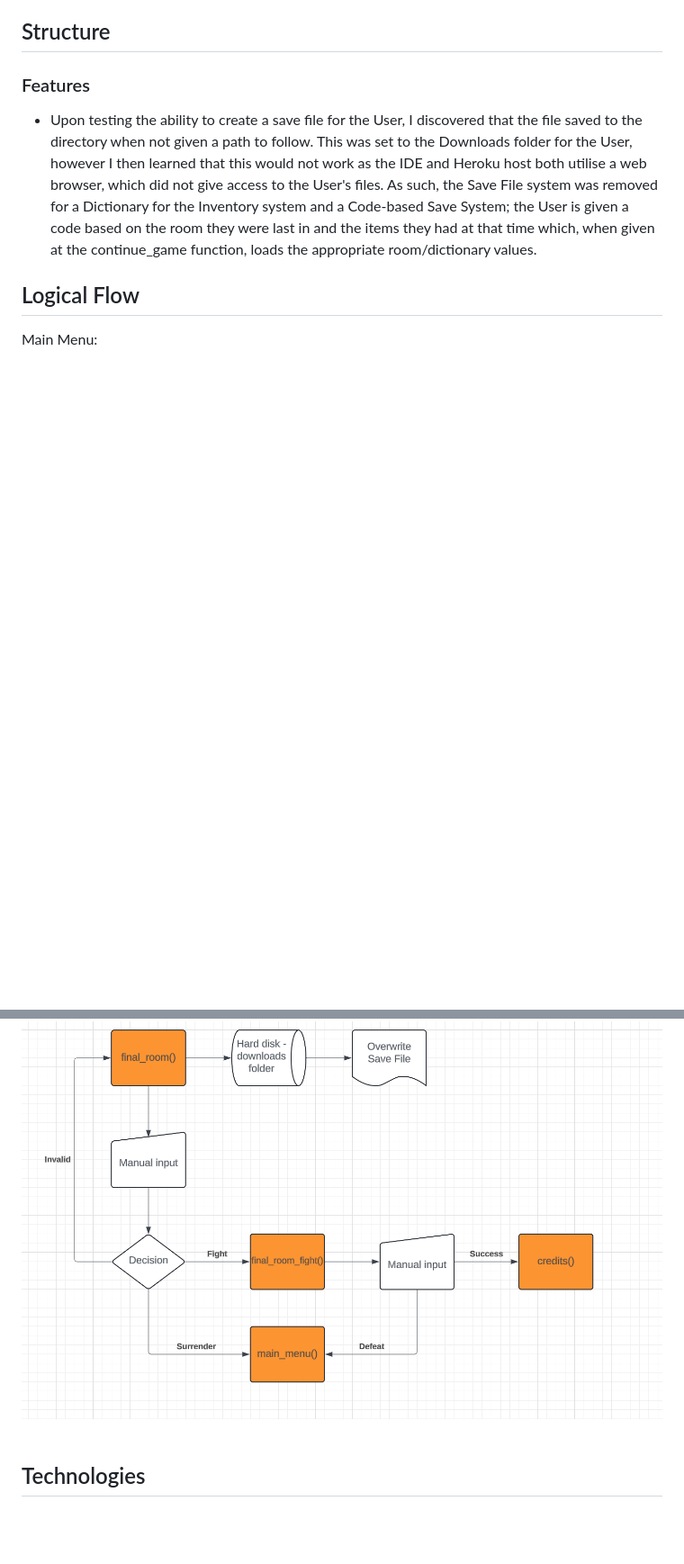
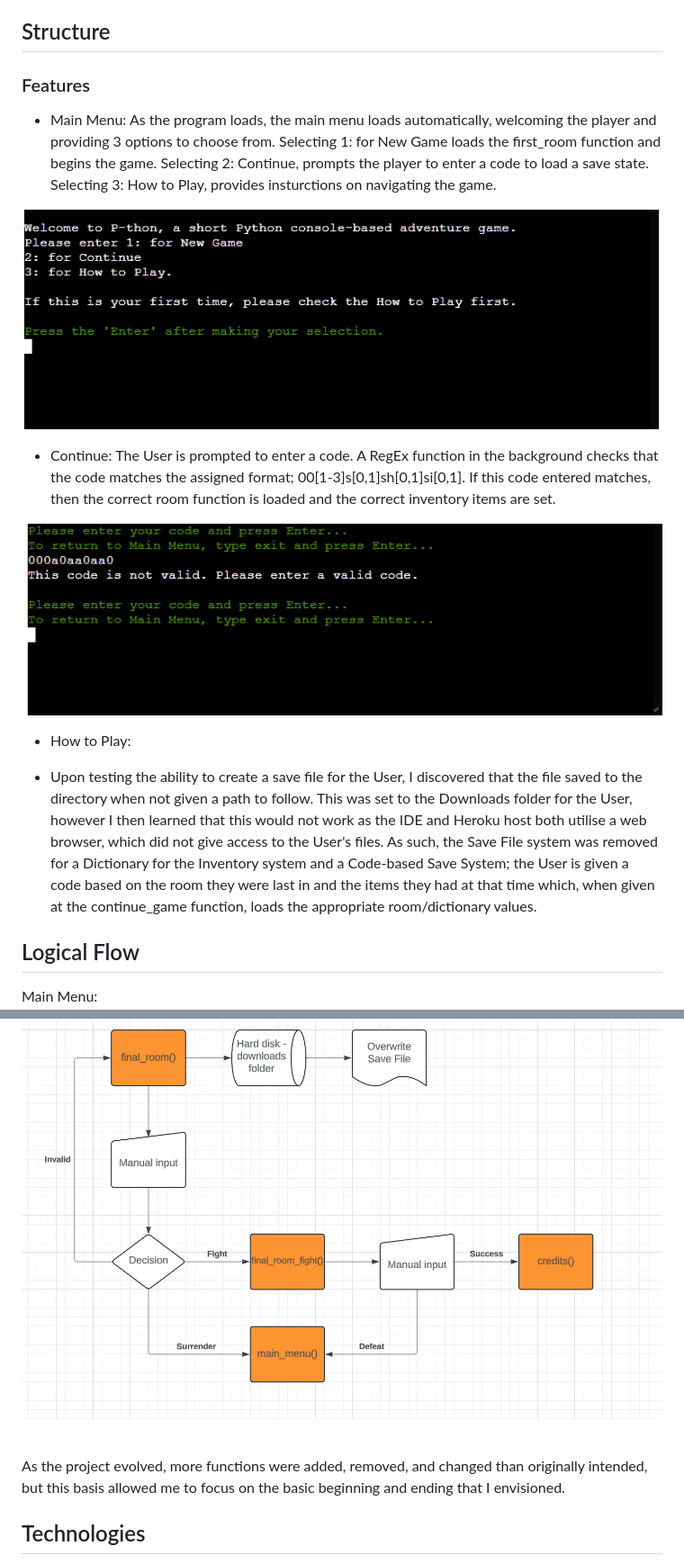
Before and after one commit to Bowtie7114/pthon_adventure, a Markdown page: README.md, 2 parts joined by grey strips. Shown: that part at 90% size. Drawn GitHub-style; pictures changed too: docs/readme_images/continue.PNG (added), docs/readme_images/main_menu.PNG (added); blank space fills up the shorter version.

Commit message:
Update Features section of README

```diff
--- a/README.md
+++ b/README.md
@@ -45,6 +45,23 @@ autosave messages.
 
 ## Structure
 ### Features
+
+- Main Menu:
+As the program loads, the main menu loads automatically, welcoming the player and providing 3 options to choose from.
+Selecting 1: for New Game loads the first_room function and begins the game. Selecting 2: Continue, prompts the player
+to enter a code to load a save state. Selecting 3: How to Play, provides insturctions on navigating the game.<br>
+
+![Main Menu](docs/readme_images/main_menu.PNG) <br>
+
+- Continue:
+The User is prompted to enter a code. A RegEx function in the background checks that the code matches the assigned format;
+00[1-3]s[0,1]sh[0,1]si[0,1].
+If this code entered matches, then the correct room function is loaded and the correct inventory items are set.
+
+![Continue](docs/readme_images/continue.PNG) <br>
+
+- How to Play:
+
 - Upon testing the ability to create a save file for the User, I discovered that the file saved to the directory when not given a path to follow. This was set to the Downloads folder
 for the User, however I then learned that this would not work as the IDE and Heroku host both utilise a web browser, which did not give access to the User's files. As such, the
 Save File system was removed for a Dictionary for the Inventory system and a Code-based Save System; the User is given a code based on the room they were last in and the items they had
@@ -65,6 +82,9 @@ Secret Room:<br>
 
 Final Room:<br>
 ![Flowchart Final Room](docs/readme_images/flow_final_room.PNG)<br><br>
+
+As the project evolved, more functions were added, removed, and changed than originally intended,
+but this basis allowed me to focus on the basic beginning and ending that I envisioned.
 
 ## Technologies
 - Python:
```
